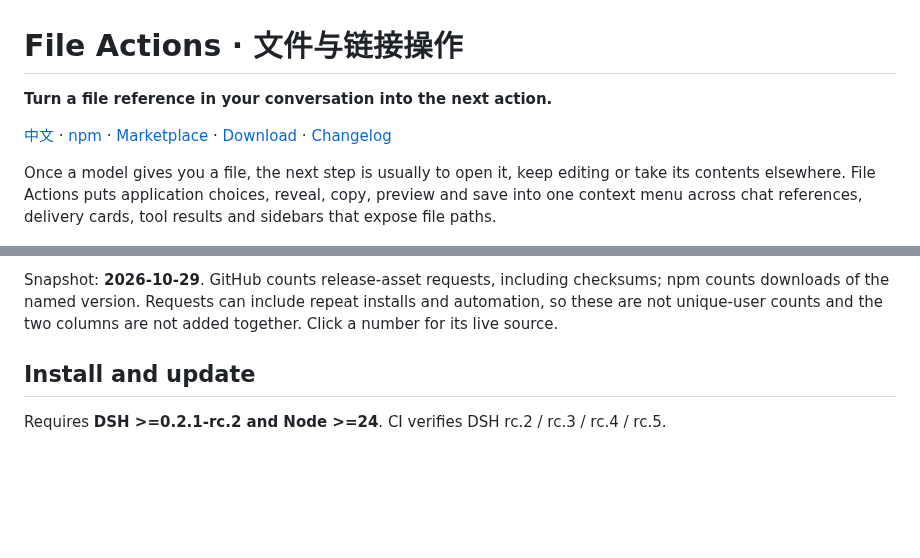
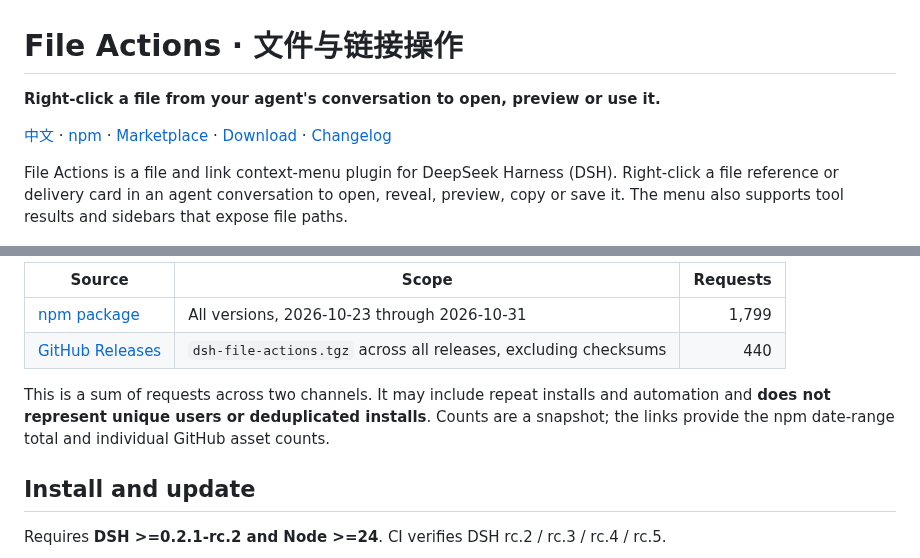
Before and after one commit to jidekaixin2dian/dsh-file-actions, a Markdown page: README.en.md, 2 parts joined by grey strips. Drawn GitHub-style; blank space fills up the shorter version.

```diff
--- a/README.en.md
+++ b/README.en.md
@@ -1,10 +1,10 @@
 # File Actions · 文件与链接操作
 
-**Turn a file reference in your conversation into the next action.**
+**Right-click a file from your agent's conversation to open, preview or use it.**
 
 [中文](README.md) · [npm](https://www.npmjs.com/package/@jidekaixin2dian/dsh-file-actions/v/0.1.19) · [Marketplace](https://awesome-dsh-plugin.com/p/jidekaixin2dian/dsh-file-actions/) · [Download](https://github.com/jidekaixin2dian/dsh-file-actions/releases/latest) · [Changelog](CHANGELOG.md)
 
-Once a model gives you a file, the next step is usually to open it, keep editing or take its contents elsewhere. File Actions puts application choices, reveal, copy, preview and save into one context menu across chat references, delivery cards, tool results and sidebars that expose file paths.
+File Actions is a file and link context-menu plugin for DeepSeek Harness (DSH). Right-click a file reference or delivery card in an agent conversation to open, reveal, preview, copy or save it. The menu also supports tool results and sidebars that expose file paths.
 
 ![File menu appearance example](assets/preview-glass.png)
 
@@ -25,5 +38,10 @@ Once a model gives you a file, the next step is usually to open it, keep editing
 
-Snapshot: **2026-10-29**. GitHub counts release-asset requests, including checksums; npm counts downloads of the named version. Requests can include repeat installs and automation, so these are not unique-user counts and the two columns are not added together. Click a number for its live source.
+| Source | Scope | Requests |
+|---|---|---:|
+| [npm package](https://api.npmjs.org/downloads/point/2026-10-23:2026-10-31/@jidekaixin2dian%2Fdsh-file-actions) | All versions, 2026-10-23 through 2026-10-31 | 1,799 |
+| [GitHub Releases](https://api.github.com/repos/jidekaixin2dian/dsh-file-actions/releases?per_page=100) | `dsh-file-actions.tgz` across all releases, excluding checksums | 440 |
+
+This is a sum of requests across two channels. It may include repeat installs and automation and **does not represent unique users or deduplicated installs**. Counts are a snapshot; the links provide the npm date-range total and individual GitHub asset counts.
 
 ## Install and update
 
```
Also changed, not shown: other parts of README.en.md (+16 -3 lines), README.md (+24 -6 lines), assets/preview-conversation.png (added), assets/preview-video.png (added).
